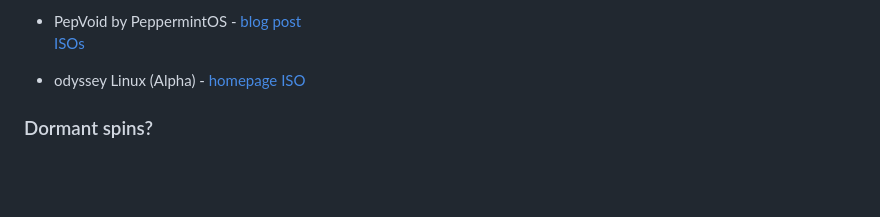
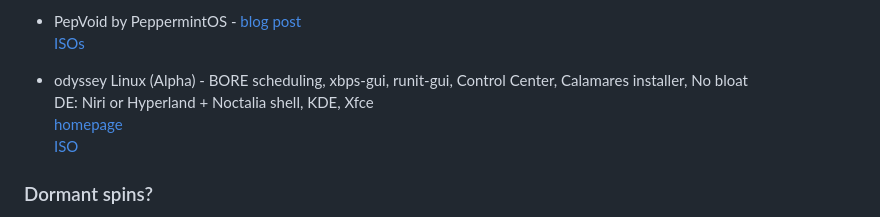
Before and after one commit to oSoWoSo/awesome-void-linux, a Markdown page: spins.md, the part around the change. Rendered like a GitHub page; blank space fills up the shorter version.

Commit message:
Enhance odyssey Linux description in spins.md
Updated odyssey Linux entry with additional details about features and desktop environments.

```diff
--- a/spins.md
+++ b/spins.md
@@ -88,7 +88,9 @@
 - PepVoid by PeppermintOS - [blog post](https://peppermintos.com/2026/03/where-are-we-for-2026-in-peppermintos-world/)
   [ISOs](https://peppermintos.org/PepVoid/)
 
-- odyssey Linux (Alpha) - [homepage](https://forum.odysseylinux.org/)
+- odyssey Linux (Alpha) - BORE scheduling, xbps-gui, runit-gui, Control Center, Calamares installer, No bloat
+  DE: Niri or Hyperland + Noctalia shell, KDE, Xfce
+  [homepage](https://forum.odysseylinux.org/)
   [ISO](https://odysseylinux.org/odyssey-linux-0.21-x86_64.iso)
 
 ### Dormant spins?
```
